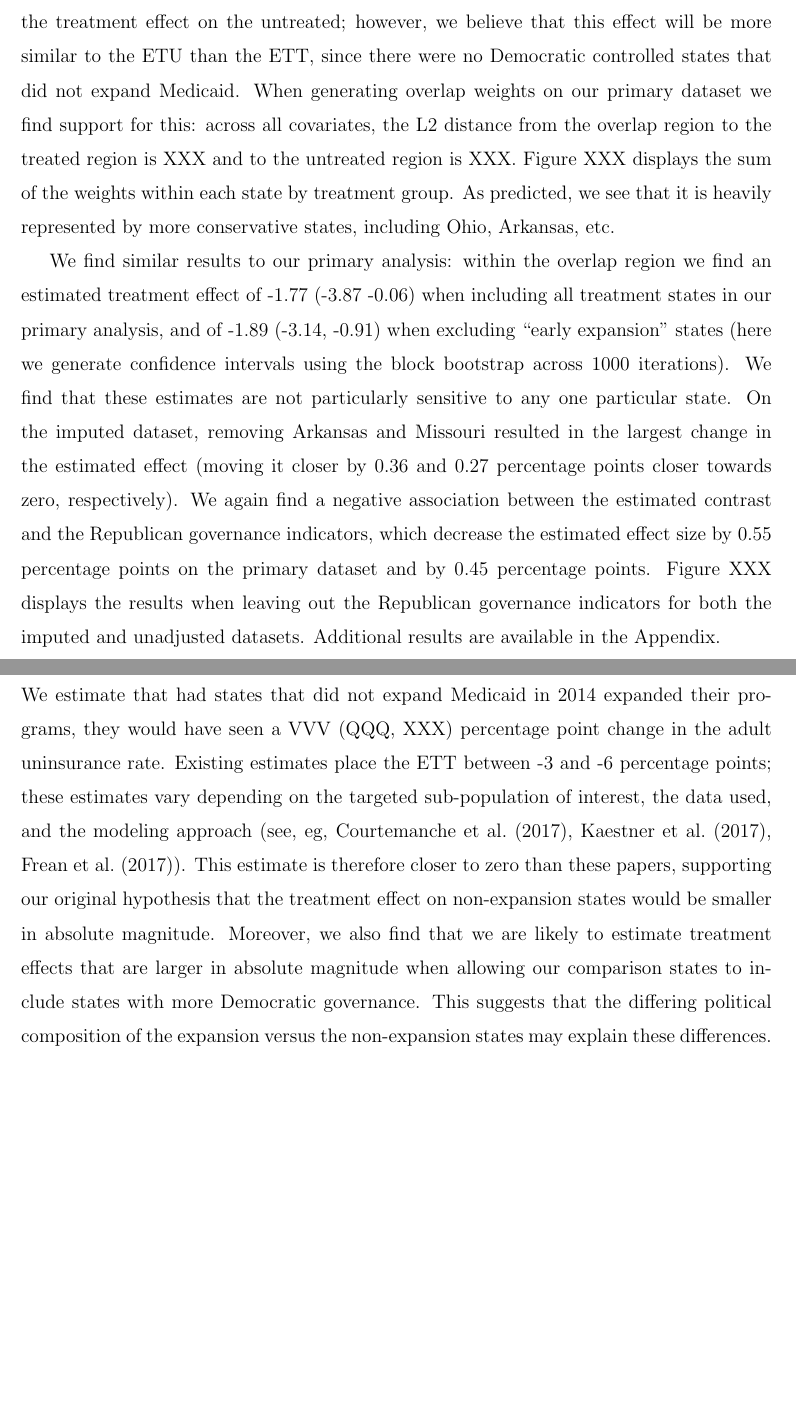
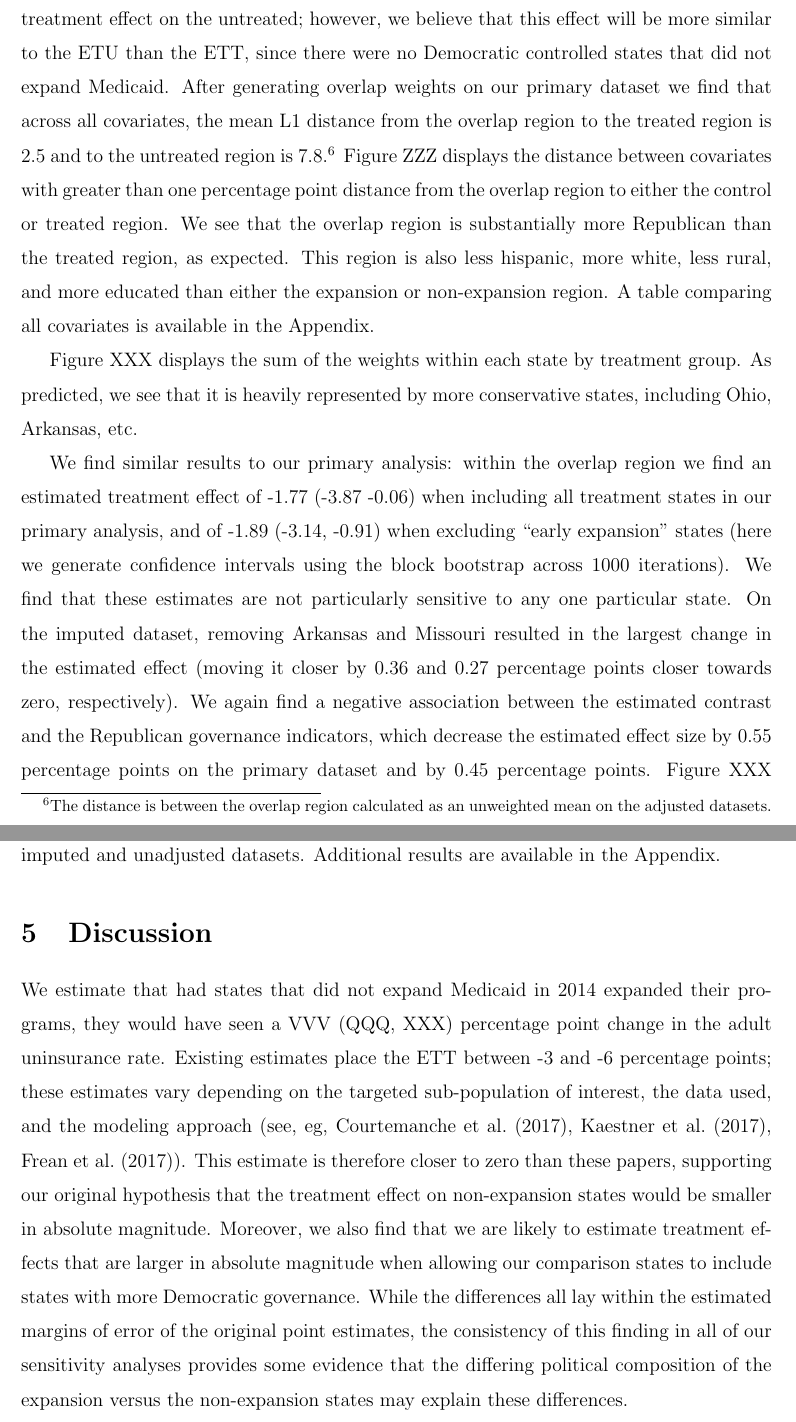
Before and after one commit to mrubinst757/Medicaid-Expansion-Paper, a LaTeX paper (main.tex): two parts of pages 21 and 22 of 33, joined at a grey line, cut so that both start at the same text, the shorter picture padded with empty space. Compiled offline with pdfLaTeX.

Commit message:
Updates from Overleaf

```diff
--- a/main.tex
+++ b/main.tex
@@ -280,13 +280,15 @@ Finally, we analyze the sensitivity of our results to specific states. Given tha
 
 We now examine the sensitivity of our results to violations of two key causal assumptions: (1) no anticipatory treatment effects, and (2) positivity violations. To the first point, several states had partial limited expansions prior to 2014. Following \cite{frean2017premium}, we consider these states to be California, Connecticut, Minnesota, New Jersey, and Washington. We rerun our analyses excluding CPUMAs from all five of these states. We are unsure how we should expect this to affect our estimates: on the one hand, states that expanded early might have a smaller treatment effect after 2014 because they already enrolled newly eligible individuals. This would bias our previously estimated treatment effect upwards. On the other hand, if these states were also more motivated to enroll people in Medicaid, they might have larger post-expansion coverage gains, leading to a downwards bias. When removing these states, we estimate an effect of -1.35 (0.13, -2.83) using H-SBW weights and when we run the bias-corrected version we estimate -1.77 (-0.23, -3.32). Our leave-one-out covariate analysis shows similar associations to those in our primary analysis; however, we see a somewhat larger association between Republican governance indicators and our estimated contrast. In particular, we find that removing the Republican governance indicators increases our estimator by XX percentage points for HSBW, and by AA percentage point for HSBW. Figure XXX compares the association between the Republican governance indicators and the estimated treatment effect across four datasets: all treatment units included (our primary results), early expansion excluded, each with imputed and unadjusted covariates. This plot emphasizes that these associations hold regardless of whether or not we imputed the covariates or excluded the early expansion states.
 
-We next consider positivity violations. To this point we have relied on either (1) leaving a potentially biased estimate from imbalanced weights, or (2) producing a more heavily model-dependent estimate that relies on extrapolation. Overall we found that the results didn't change substantially either way. Here We consider a third option: changing our target estimand. In particular, we consider the overlap average treatment effect (OATE), proposed by \cite{li2018balancing}. This is the treatment effect on the subset of the entire dataset where we have overlap. It is a data-dependent treatment effect, and is not the same as the treatment effect on the untreated; however, we believe that this effect will be more similar to the ETU than the ETT, since there were no Democratic controlled states that did not expand Medicaid. When generating overlap weights on our primary dataset we find support for this: across all covariates, the L2 distance from the overlap region to the treated region is XXX and to the untreated region is XXX. Figure XXX displays the sum of the weights within each state by treatment group. As predicted, we see that it is heavily represented by more conservative states, including Ohio, Arkansas, etc.
+We next consider positivity violations. To this point we have relied on either (1) leaving a potentially biased estimate from imbalanced weights, or (2) producing a more heavily model-dependent estimate that relies on extrapolation. Overall we found that the results didn't change substantially either way. Here We consider a third option: changing our target estimand. In particular, we consider the overlap average treatment effect (OATE), proposed by \cite{li2018balancing}. This is the treatment effect on the subset of the entire dataset where we have overlap. It is a data-dependent treatment effect, and is not the same as the treatment effect on the untreated; however, we believe that this effect will be more similar to the ETU than the ETT, since there were no Democratic controlled states that did not expand Medicaid. After generating overlap weights on our primary dataset we find that across all covariates, the mean L1 distance from the overlap region to the treated region is 2.5 and to the untreated region is 7.8.\footnote{The distance is between the overlap region calculated as an unweighted mean on the adjusted datasets.} Figure ZZZ displays the distance between covariates with greater than one percentage point distance from the overlap region to either the control or treated region. We see that the overlap region is substantially more Republican than the treated region, as expected. This region is also less hispanic, more white, less rural, and more educated than either the expansion or non-expansion region. A table comparing all covariates is available in the Appendix.
+
+Figure XXX displays the sum of the weights within each state by treatment group. As predicted, we see that it is heavily represented by more conservative states, including Ohio, Arkansas, etc.
 
 We find similar results to our primary analysis: within the overlap region we find an estimated treatment effect of -1.77 (-3.87 -0.06) when including all treatment states in our primary analysis, and of -1.89 (-3.14, -0.91) when excluding ``early expansion'' states (here we generate confidence intervals using the block bootstrap across 1000 iterations). We find that these estimates are not particularly sensitive to any one particular state. On the imputed dataset, removing Arkansas and Missouri resulted in the largest change in the estimated effect (moving it closer by 0.36 and 0.27 percentage points closer towards zero, respectively). We again find a negative association between the estimated contrast and the Republican governance indicators, which decrease the estimated effect size by 0.55 percentage points on the primary dataset and by 0.45 percentage points. Figure XXX displays the results when leaving out the Republican governance indicators for both the imputed and unadjusted datasets. Additional results are available in the Appendix.
 
 \section{Discussion}
 
-We estimate that had states that did not expand Medicaid in 2014 expanded their programs, they would have seen a VVV (QQQ, XXX) percentage point change in the adult uninsurance rate. Existing estimates place the ETT between -3 and -6 percentage points; these estimates vary depending on the targeted sub-population of interest, the data used, and the modeling approach (see, eg, \cite{courtemanche2017early}, \cite{kaestner2017effects}, \cite{frean2017premium}). This estimate is therefore closer to zero than these  papers, supporting our original hypothesis that the treatment effect on non-expansion states would be smaller in absolute magnitude. Moreover, we also find that we are likely to estimate treatment effects that are larger in absolute magnitude when allowing our comparison states to include states with more Democratic governance. This suggests that the differing political composition of the expansion versus the non-expansion states may explain these differences.
+We estimate that had states that did not expand Medicaid in 2014 expanded their programs, they would have seen a VVV (QQQ, XXX) percentage point change in the adult uninsurance rate. Existing estimates place the ETT between -3 and -6 percentage points; these estimates vary depending on the targeted sub-population of interest, the data used, and the modeling approach (see, eg, \cite{courtemanche2017early}, \cite{kaestner2017effects}, \cite{frean2017premium}). This estimate is therefore closer to zero than these  papers, supporting our original hypothesis that the treatment effect on non-expansion states would be smaller in absolute magnitude. Moreover, we also find that we are likely to estimate treatment effects that are larger in absolute magnitude when allowing our comparison states to include states with more Democratic governance. While the differences all lay within the estimated margins of error of the original point estimates, the consistency of this finding in all of our sensitivity analyses provides some evidence that the differing political composition of the expansion versus the non-expansion states may explain these differences.
 
 We also make several methodological contributions to the literature on balancing weights. First, we extending the synthetic controls literature to estimate the treatment effect on the untreated. The key challenge is that we are trying to predict treatment response rather than the outcome absent treatment. Unlike when estimating the treatment effect on the treated, we cannot use pre-treatment outcomes to conduct variable selection, run placebo tests, or train our model in some other way. This is a fundamentally more difficult problem that requires greater modeling assumptions. Second, we extend the Stable Balancing Weights objective for use with hierarchical data and measurement error. We modify the objective function to ensure that our weights more evenly disperse across states. We also exploit estimates of our region-level covariate estimates to account for bias induced by the measurement error by using a slight modification of standard regression calibration techniques.
 
```
Also changed, not shown: main.tex (2 more changed lines).
